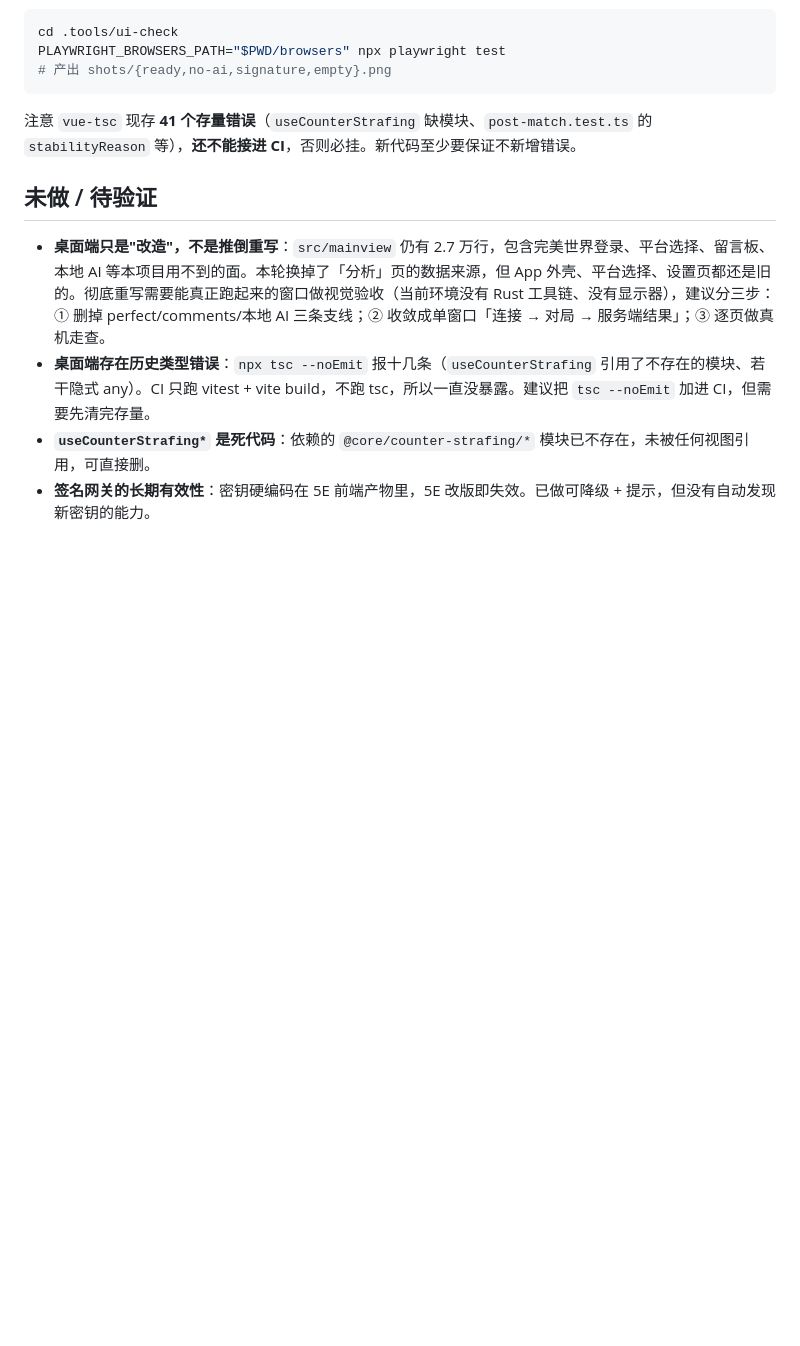
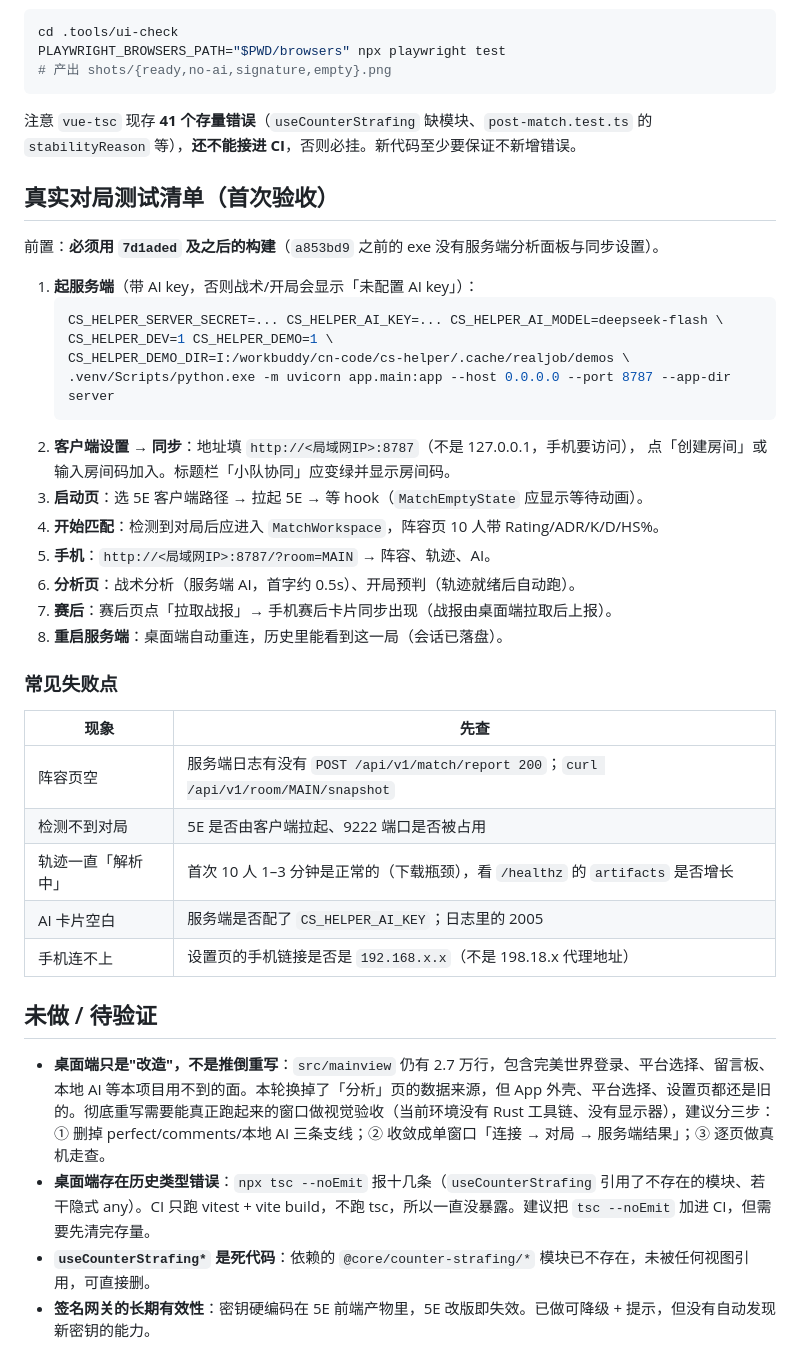
Before and after one commit to QAQ-AWA/cs-helper, a Markdown page: docs/HANDOFF.md, the part around the change. Rendered like a GitHub page; blank space fills up the shorter version.

Commit message:
docs: 真实对局测试清单（含前置条件与失败点排查）

````diff
--- a/docs/HANDOFF.md
+++ b/docs/HANDOFF.md
@@ -379,6 +379,36 @@ PLAYWRIGHT_BROWSERS_PATH="$PWD/browsers" npx playwright test
 
 注意 `vue-tsc` 现存 **41 个存量错误**（`useCounterStrafing` 缺模块、`post-match.test.ts` 的 `stabilityReason` 等），**还不能接进 CI**，否则必挂。新代码至少要保证不新增错误。
 
+## 真实对局测试清单（首次验收）
+
+前置：**必须用 `7d1aded` 及之后的构建**（`a853bd9` 之前的 exe 没有服务端分析面板与同步设置）。
+
+1. **起服务端**（带 AI key，否则战术/开局会显示「未配置 AI key」）：
+   ```bash
+   CS_HELPER_SERVER_SECRET=... CS_HELPER_AI_KEY=... CS_HELPER_AI_MODEL=deepseek-flash \
+   CS_HELPER_DEV=1 CS_HELPER_DEMO=1 \
+   CS_HELPER_DEMO_DIR=I:/workbuddy/cn-code/cs-helper/.cache/realjob/demos \
+   .venv/Scripts/python.exe -m uvicorn app.main:app --host 0.0.0.0 --port 8787 --app-dir server
+   ```
+2. **客户端设置 → 同步**：地址填 `http://<局域网IP>:8787`（不是 127.0.0.1，手机要访问），
+   点「创建房间」或输入房间码加入。标题栏「小队协同」应变绿并显示房间码。
+3. **启动页**：选 5E 客户端路径 → 拉起 5E → 等 hook（`MatchEmptyState` 应显示等待动画）。
+4. **开始匹配**：检测到对局后应进入 `MatchWorkspace`，阵容页 10 人带 Rating/ADR/K/D/HS%。
+5. **手机**：`http://<局域网IP>:8787/?room=MAIN` → 阵容、轨迹、AI。
+6. **分析页**：战术分析（服务端 AI，首字约 0.5s）、开局预判（轨迹就绪后自动跑）。
+7. **赛后**：赛后页点「拉取战报」→ 手机赛后卡片同步出现（战报由桌面端拉取后上报）。
+8. **重启服务端**：桌面端自动重连，历史里能看到这一局（会话已落盘）。
+
+### 常见失败点
+
+| 现象 | 先查 |
+| --- | --- |
+| 阵容页空 | 服务端日志有没有 `POST /api/v1/match/report 200`；`curl /api/v1/room/MAIN/snapshot` |
+| 检测不到对局 | 5E 是否由客户端拉起、9222 端口是否被占用 |
+| 轨迹一直「解析中」 | 首次 10 人 1–3 分钟是正常的（下载瓶颈），看 `/healthz` 的 `artifacts` 是否增长 |
+| AI 卡片空白 | 服务端是否配了 `CS_HELPER_AI_KEY`；日志里的 2005 |
+| 手机连不上 | 设置页的手机链接是否是 `192.168.x.x`（不是 198.18.x 代理地址） |
+
 ## 未做 / 待验证
 
 - **桌面端只是"改造"，不是推倒重写**：`src/mainview` 仍有 2.7 万行，包含完美世界登录、平台选择、留言板、本地 AI 等本项目用不到的面。本轮换掉了「分析」页的数据来源，但 App 外壳、平台选择、设置页都还是旧的。彻底重写需要能真正跑起来的窗口做视觉验收（当前环境没有 Rust 工具链、没有显示器），建议分三步：① 删掉 perfect/comments/本地 AI 三条支线；② 收敛成单窗口「连接 → 对局 → 服务端结果」；③ 逐页做真机走查。
````
